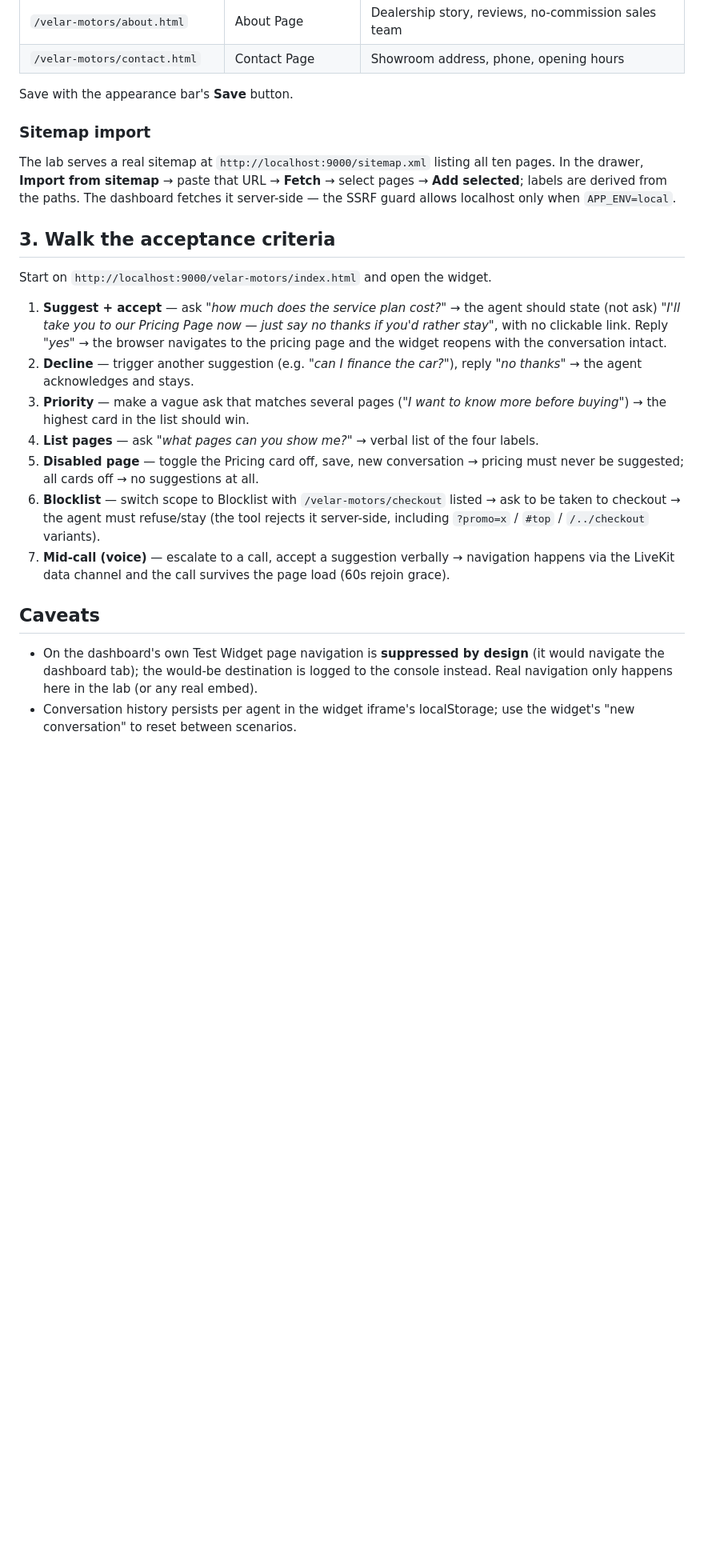
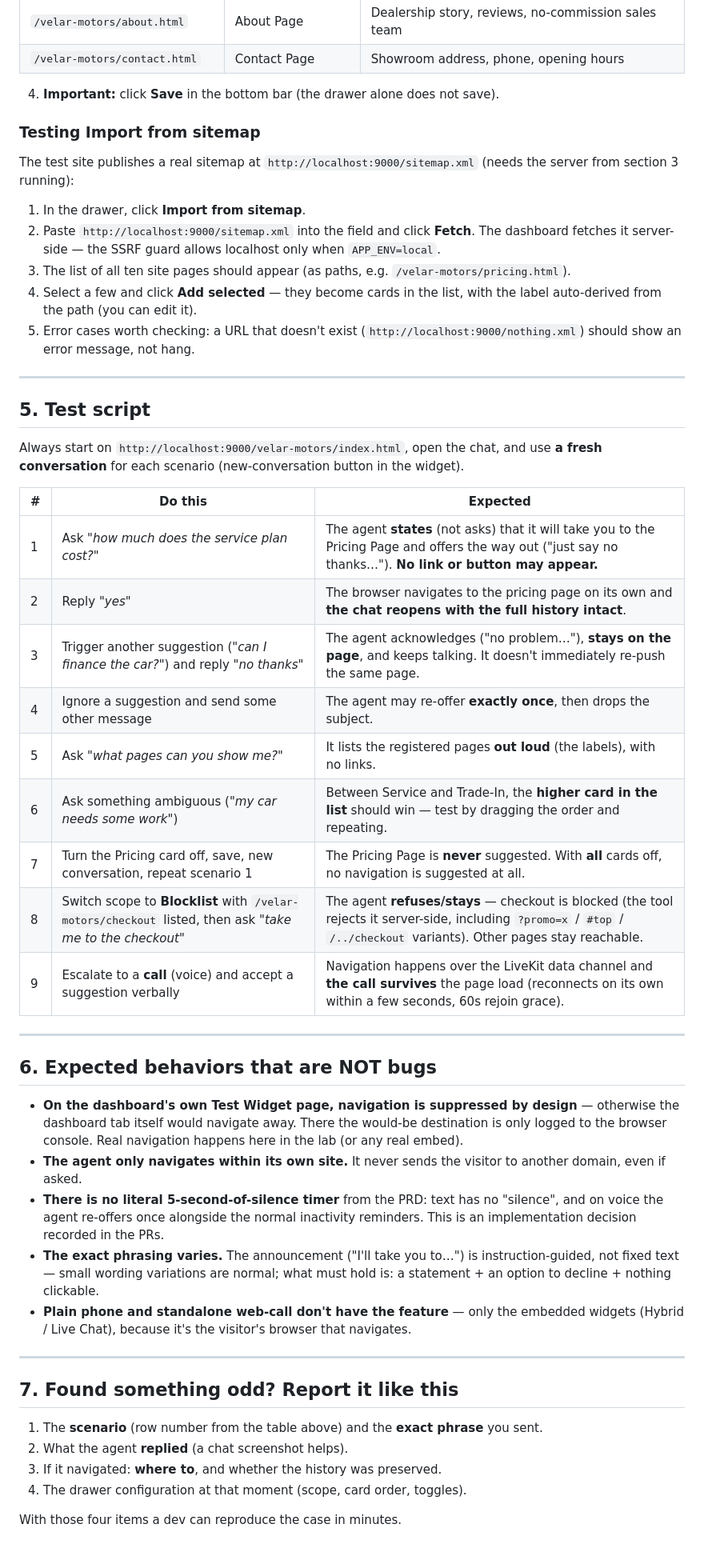
Before and after one commit to gabriellaporte-wp/salescloser-website-test, a Markdown page: PAGE-NAVIGATION-GUIDE.md, the part around one of its changes. Shown at 80% size. Drawn GitHub-style; blank space fills up the shorter version.

```diff
--- a/PAGE-NAVIGATION-GUIDE.md
+++ b/PAGE-NAVIGATION-GUIDE.md
@@ -35,40 +109,73 @@ Test Widget page (`https://localhost/test-widget?edit=1`) → More Settings →
 | `/velar-motors/about.html` | About Page | Dealership story, reviews, no-commission sales team |
 | `/velar-motors/contact.html` | Contact Page | Showroom address, phone, opening hours |
 
-Save with the appearance bar's **Save** button.
+4. **Important:** click **Save** in the bottom bar (the drawer alone does not
+   save).
 
-### Sitemap import
+### Testing Import from sitemap
 
-The lab serves a real sitemap at `http://localhost:9000/sitemap.xml` listing all ten pages.
-In the drawer, **Import from sitemap** → paste that URL → **Fetch** → select pages → **Add
-selected**; labels are derived from the paths. The dashboard fetches it server-side — the
-SSRF guard allows localhost only when `APP_ENV=local`.
+The test site publishes a real sitemap at `http://localhost:9000/sitemap.xml`
+(needs the server from section 3 running):
 
-## 3. Walk the acceptance criteria
+1. In the drawer, click **Import from sitemap**.
+2. Paste `http://localhost:9000/sitemap.xml` into the field and click **Fetch**.
+   The dashboard fetches it server-side — the SSRF guard allows localhost only
+   when `APP_ENV=local`.
+3. The list of all ten site pages should appear (as paths, e.g.
+   `/velar-motors/pricing.html`).
+4. Select a few and click **Add selected** — they become cards in the list, with
+   the label auto-derived from the path (you can edit it).
+5. Error cases worth checking: a URL that doesn't exist
+   (`http://localhost:9000/nothing.xml`) should show an error message, not hang.
 
-Start on `http://localhost:9000/velar-motors/index.html` and open the widget.
+---
 
-1. **Suggest + accept** — ask *"how much does the service plan cost?"* → the agent should state
-   (not ask) *"I'll take you to our Pricing Page now — just say no thanks if you'd rather stay"*,
-   with no clickable link. Reply *"yes"* → the browser navigates to the pricing page and the
-   widget reopens with the conversation intact.
-2. **Decline** — trigger another suggestion (e.g. *"can I finance the car?"*), reply
-   *"no thanks"* → the agent acknowledges and stays.
-3. **Priority** — make a vague ask that matches several pages (*"I want to know more before
-   buying"*) → the highest card in the list should win.
-4. **List pages** — ask *"what pages can you show me?"* → verbal list of the four labels.
-5. **Disabled page** — toggle the Pricing card off, save, new conversation → pricing must never
-   be suggested; all cards off → no suggestions at all.
-6. **Blocklist** — switch scope to Blocklist with `/velar-motors/checkout` listed → ask to be
-   taken to checkout → the agent must refuse/stay (the tool rejects it server-side, including
-   `?promo=x` / `#top` / `/../checkout` variants).
-7. **Mid-call (voice)** — escalate to a call, accept a suggestion verbally → navigation happens
-   via the LiveKit data channel and the call survives the page load (60s rejoin grace).
+## 5. Test script
 
-## Caveats
+Always start on `http://localhost:9000/velar-motors/index.html`, open the chat,
+and use **a fresh conversation** for each scenario (new-conversation button in
+the widget).
 
-- On the dashboard's own Test Widget page navigation is **suppressed by design** (it would
-  navigate the dashboard tab); the would-be destination is logged to the console instead. Real
-  navigation only happens here in the lab (or any real embed).
-- Conversation history persists per agent in the widget iframe's localStorage; use the widget's
-  "new conversation" to reset between scenarios.
+| # | Do this | Expected |
+|---|---|---|
+| 1 | Ask *"how much does the service plan cost?"* | The agent **states** (not asks) that it will take you to the Pricing Page and offers the way out ("just say no thanks…"). **No link or button may appear.** |
+| 2 | Reply *"yes"* | The browser navigates to the pricing page on its own and **the chat reopens with the full history intact**. |
+| 3 | Trigger another suggestion (*"can I finance the car?"*) and reply *"no thanks"* | The agent acknowledges ("no problem…"), **stays on the page**, and keeps talking. It doesn't immediately re-push the same page. |
+| 4 | Ignore a suggestion and send some other message | The agent may re-offer **exactly once**, then drops the subject. |
+| 5 | Ask *"what pages can you show me?"* | It lists the registered pages **out loud** (the labels), with no links. |
+| 6 | Ask something ambiguous (*"my car needs some work"*) | Between Service and Trade-In, the **higher card in the list** should win — test by dragging the order and repeating. |
+| 7 | Turn the Pricing card off, save, new conversation, repeat scenario 1 | The Pricing Page is **never** suggested. With **all** cards off, no navigation is suggested at all. |
+| 8 | Switch scope to **Blocklist** with `/velar-motors/checkout` listed, then ask *"take me to the checkout"* | The agent **refuses/stays** — checkout is blocked (the tool rejects it server-side, including `?promo=x` / `#top` / `/../checkout` variants). Other pages stay reachable. |
+| 9 | Escalate to a **call** (voice) and accept a suggestion verbally | Navigation happens over the LiveKit data channel and **the call survives** the page load (reconnects on its own within a few seconds, 60s rejoin grace). |
+
+---
+
+## 6. Expected behaviors that are NOT bugs
+
+- **On the dashboard's own Test Widget page, navigation is suppressed by
+  design** — otherwise the dashboard tab itself would navigate away. There the
+  would-be destination is only logged to the browser console. Real navigation
+  happens here in the lab (or any real embed).
+- **The agent only navigates within its own site.** It never sends the visitor
+  to another domain, even if asked.
+- **There is no literal 5-second-of-silence timer** from the PRD: text has no
+  "silence", and on voice the agent re-offers once alongside the normal
+  inactivity reminders. This is an implementation decision recorded in the PRs.
+- **The exact phrasing varies.** The announcement ("I'll take you to…") is
+  instruction-guided, not fixed text — small wording variations are normal; what
+  must hold is: a statement + an option to decline + nothing clickable.
+- **Plain phone and standalone web-call don't have the feature** — only the
+  embedded widgets (Hybrid / Live Chat), because it's the visitor's browser that
+  navigates.
+
+---
+
+## 7. Found something odd? Report it like this
+
+1. The **scenario** (row number from the table above) and the **exact phrase**
+   you sent.
+2. What the agent **replied** (a chat screenshot helps).
+3. If it navigated: **where to**, and whether the history was preserved.
+4. The drawer configuration at that moment (scope, card order, toggles).
+
+With those four items a dev can reproduce the case in minutes.
```
Also changed, not shown: other parts of PAGE-NAVIGATION-GUIDE.md (+89 -15 lines), README.md (+13 -0 lines).
